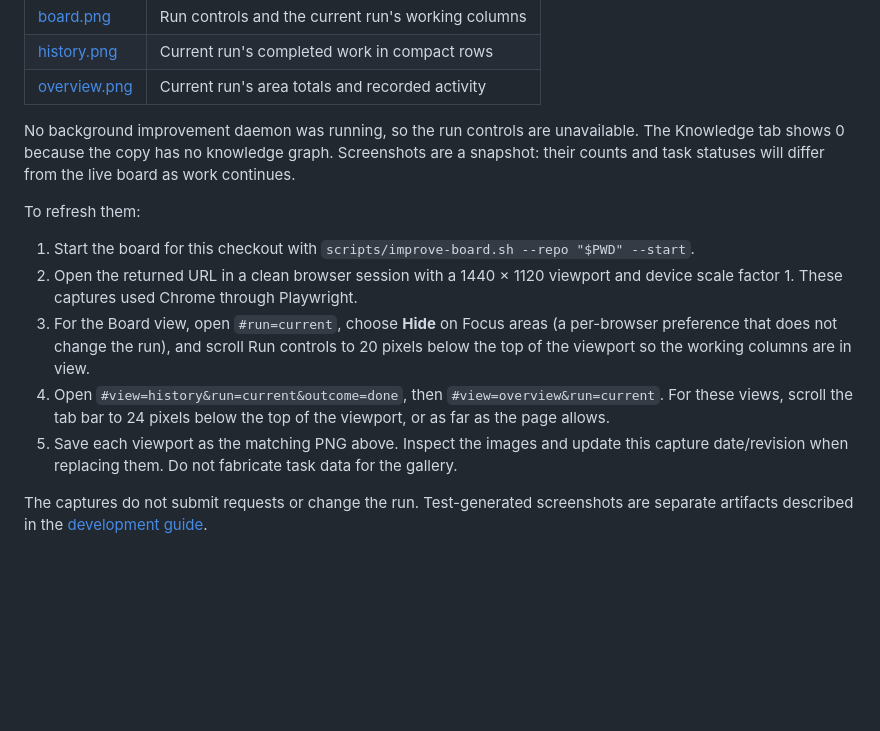
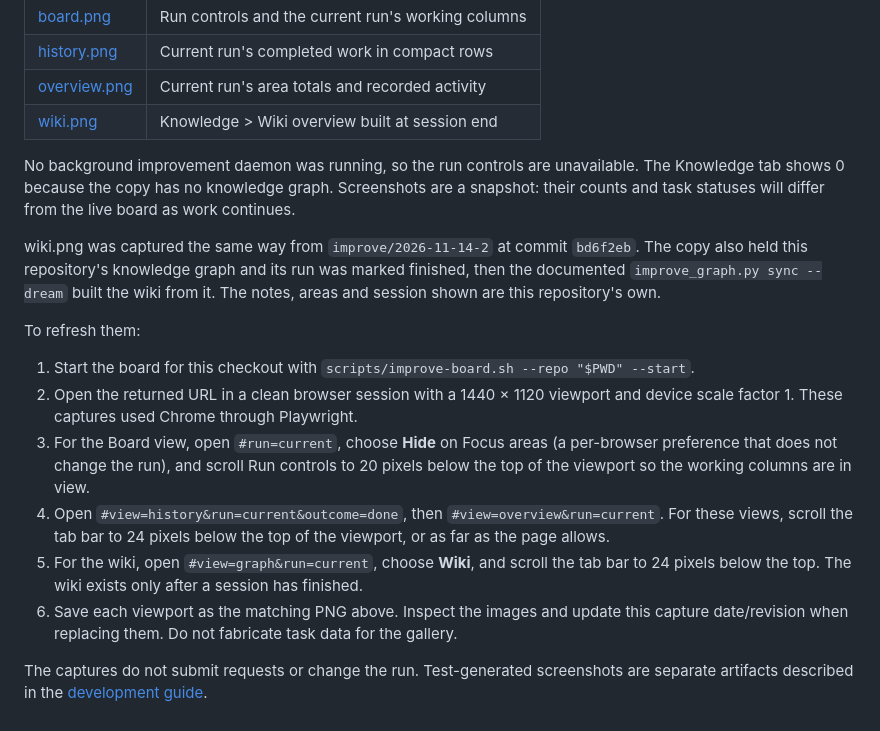
Before and after one commit to kshaham/improve-skill, a Markdown page: docs/screenshots/README.md, the part around the change. Rendered like a GitHub page; blank space fills up the shorter version.

Commit message:
docs: show the knowledge wiki in the README gallery
wiki.png is the Knowledge > Wiki overview, built by the documented
end-of-session `sync --dream` from a copy of this repository's own
graph, with its run marked finished. The gallery notes say how it was
captured and how to refresh it.

```diff
--- a/docs/screenshots/README.md
+++ b/docs/screenshots/README.md
@@ -15,10 +15,16 @@ generated mockups.
 | [board.png](board.png)       | Run controls and the current run's working columns |
 | [history.png](history.png)   | Current run's completed work in compact rows       |
 | [overview.png](overview.png) | Current run's area totals and recorded activity    |
+| [wiki.png](wiki.png)         | Knowledge > Wiki overview built at session end      |
 
 No background improvement daemon was running, so the run controls are unavailable. The
 Knowledge tab shows 0 because the copy has no knowledge graph. Screenshots are a snapshot:
 their counts and task statuses will differ from the live board as work continues.
+
+wiki.png was captured the same way from `improve/2026-11-14-2` at commit `bd6f2eb`. The
+copy also held this repository's knowledge graph and its run was marked finished, then the
+documented `improve_graph.py sync --dream` built the wiki from it. The notes, areas and
+session shown are this repository's own.
 
 To refresh them:
 
@@ -31,7 +37,9 @@ To refresh them:
 4. Open `#view=history&run=current&outcome=done`, then `#view=overview&run=current`.
    For these views, scroll the tab bar to 24 pixels below the top of the viewport, or as far
    as the page allows.
-5. Save each viewport as the matching PNG above. Inspect the images and update this
+5. For the wiki, open `#view=graph&run=current`, choose **Wiki**, and scroll the tab bar to
+   24 pixels below the top. The wiki exists only after a session has finished.
+6. Save each viewport as the matching PNG above. Inspect the images and update this
    capture date/revision when replacing them. Do not fabricate task data for the gallery.
 
 The captures do not submit requests or change the run. Test-generated screenshots are
```
Also changed, not shown: README.md (+2 -0 lines), docs/screenshots/wiki.png (added).
